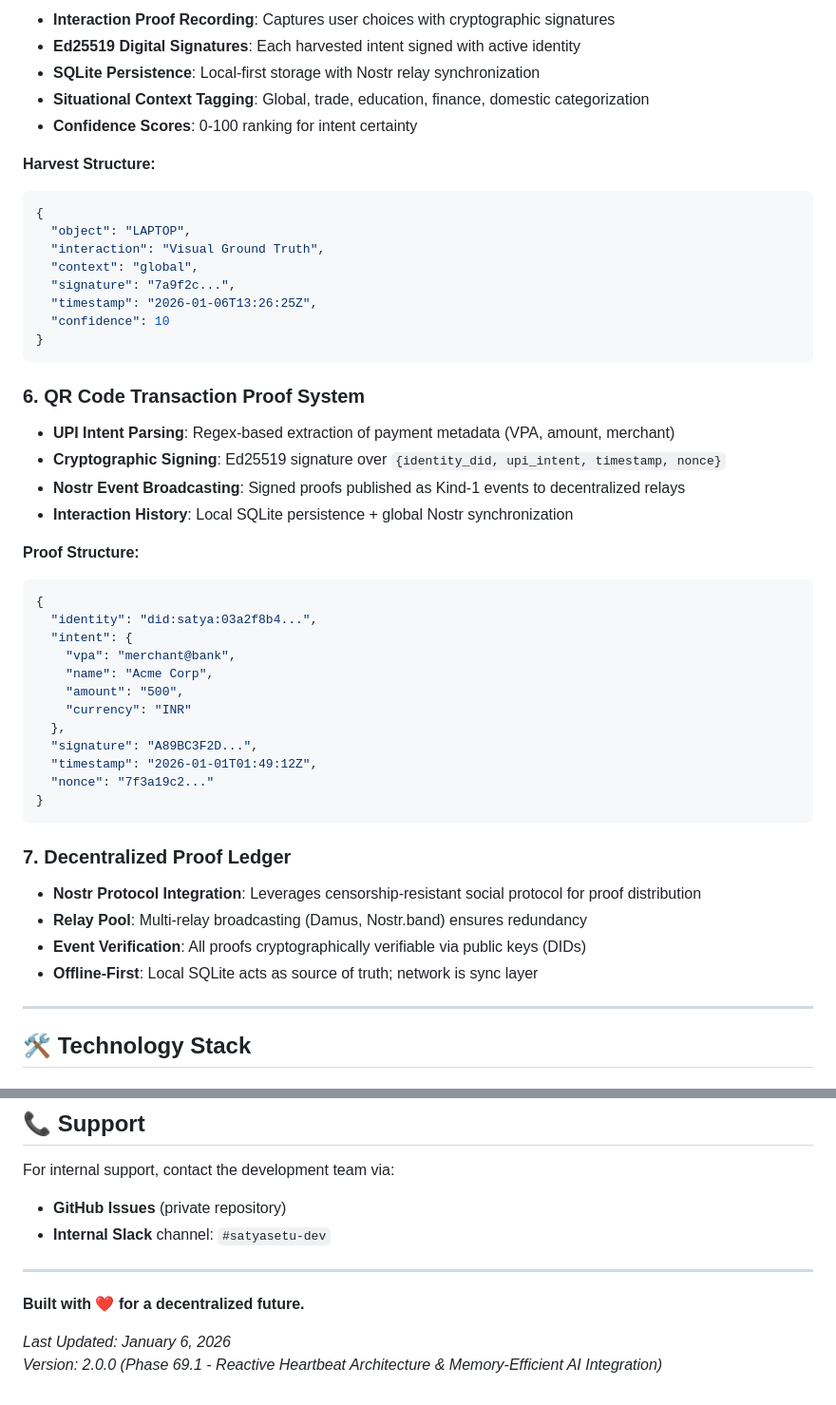
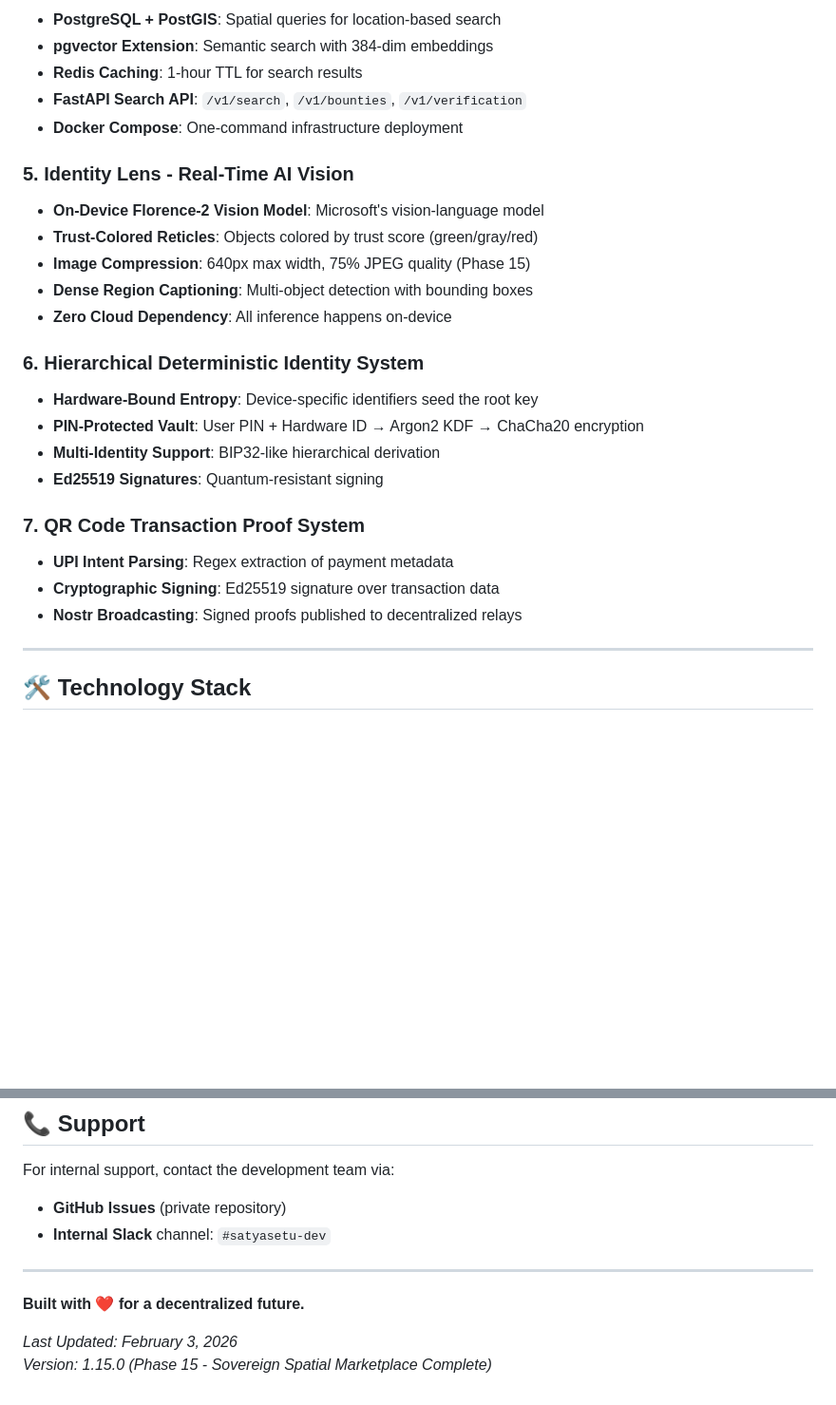
Before and after one commit to NeoOne601/SatyaSetu, a Markdown page: README.md, 2 parts joined by grey strips. Shown at 95% size. Drawn GitHub-style; blank space fills up the shorter version.

````diff
--- a/README.md
+++ b/README.md
@@ -205,51 +236,30 @@ User Selects Choice → Intent Harvester Records → Vision Resumes
 
-- **Interaction Proof Recording**: Captures user choices with cryptographic signatures
-- **Ed25519 Digital Signatures**: Each harvested intent signed with active identity
-- **SQLite Persistence**: Local-first storage with Nostr relay synchronization
-- **Situational Context Tagging**: Global, trade, education, finance, domestic categorization
-- **Confidence Scores**: 0-100 ranking for intent certainty
+- **PostgreSQL + PostGIS**: Spatial queries for location-based search
+- **pgvector Extension**: Semantic search with 384-dim embeddings
+- **Redis Caching**: 1-hour TTL for search results
+- **FastAPI Search API**: `/v1/search`, `/v1/bounties`, `/v1/verification`
+- **Docker Compose**: One-command infrastructure deployment
 
-**Harvest Structure:**
-```json
-{
-  "object": "LAPTOP",
-  "interaction": "Visual Ground Truth",
-  "context": "global",
-  "signature": "7a9f2c...",
-  "timestamp": "2026-01-06T13:26:25Z",
-  "confidence": 10
-}
-```
+### 5. **Identity Lens** - Real-Time AI Vision
 
-### 6. **QR Code Transaction Proof System**
+- **On-Device Florence-2 Vision Model**: Microsoft's vision-language model
+- **Trust-Colored Reticles**: Objects colored by trust score (green/gray/red)
+- **Image Compression**: 640px max width, 75% JPEG quality (Phase 15)
+- **Dense Region Captioning**: Multi-object detection with bounding boxes
+- **Zero Cloud Dependency**: All inference happens on-device
 
-- **UPI Intent Parsing**: Regex-based extraction of payment metadata (VPA, amount, merchant)
-- **Cryptographic Signing**: Ed25519 signature over `{identity_did, upi_intent, timestamp, nonce}`
-- **Nostr Event Broadcasting**: Signed proofs published as Kind-1 events to decentralized relays
-- **Interaction History**: Local SQLite persistence + global Nostr synchronization
+### 6. **Hierarchical Deterministic Identity System**
 
-**Proof Structure:**
-```json
-{
-  "identity": "did:satya:03a2f8b4...",
-  "intent": {
-    "vpa": "merchant@bank",
-    "name": "Acme Corp",
-    "amount": "500",
-    "currency": "INR"
-  },
-  "signature": "A89BC3F2D...",
-  "timestamp": "2026-01-01T01:49:12Z",
-  "nonce": "7f3a19c2..."
-}
-```
+- **Hardware-Bound Entropy**: Device-specific identifiers seed the root key
+- **PIN-Protected Vault**: User PIN + Hardware ID → Argon2 KDF → ChaCha20 encryption
+- **Multi-Identity Support**: BIP32-like hierarchical derivation
+- **Ed25519 Signatures**: Quantum-resistant signing
 
-### 7. **Decentralized Proof Ledger**
+### 7. **QR Code Transaction Proof System**
 
-- **Nostr Protocol Integration**: Leverages censorship-resistant social protocol for proof distribution
-- **Relay Pool**: Multi-relay broadcasting (Damus, Nostr.band) ensures redundancy
-- **Event Verification**: All proofs cryptographically verifiable via public keys (DIDs)
-- **Offline-First**: Local SQLite acts as source of truth; network is sync layer
+- **UPI Intent Parsing**: Regex extraction of payment metadata
+- **Cryptographic Signing**: Ed25519 signature over transaction data
+- **Nostr Broadcasting**: Signed proofs published to decentralized relays
 
 ---
 
@@ -1167,5 +1183,5 @@ For internal support, contact the development team via:
 
 **Built with ❤️ for a decentralized future.**
 
-*Last Updated: January 6, 2026*
-*Version: 2.0.0 (Phase 69.1 - Reactive Heartbeat Architecture & Memory-Efficient AI Integration)*
+*Last Updated: February 3, 2026*
+*Version: 1.15.0 (Phase 15 - Sovereign Spatial Marketplace Complete)*
````
Also changed, not shown: other parts of README.md (+155 -118 lines).
